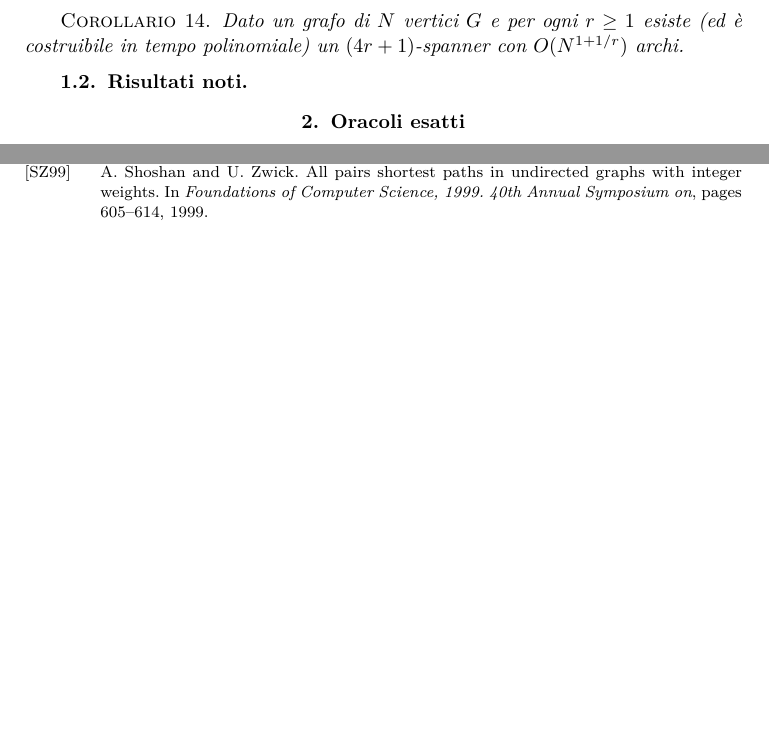
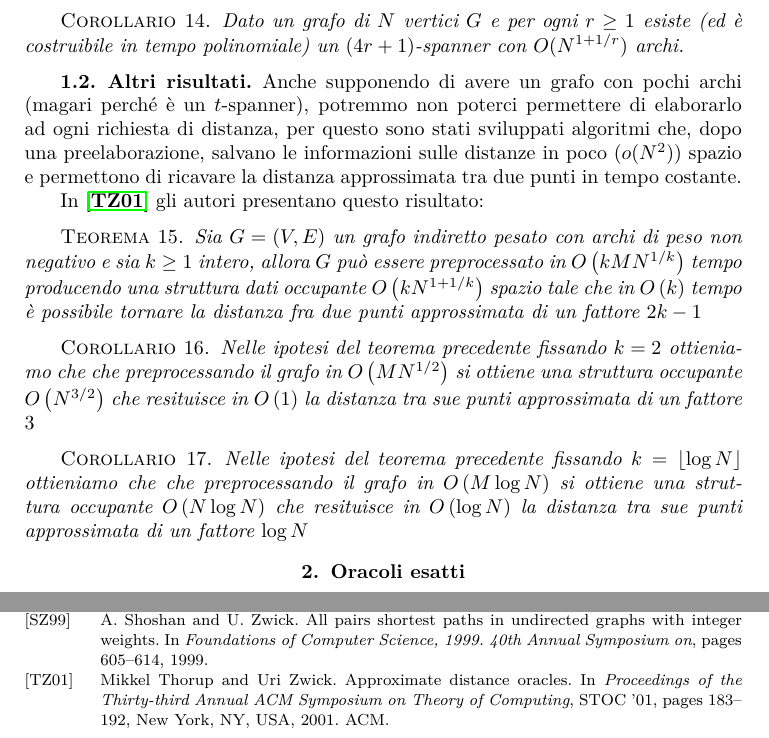
Before and after one commit to epol/tesi3, a LaTeX book (tesi.tex): two parts of pages 16 and 19 of 19 before the commit and two parts of pages 16 and 21 of 21 after it, joined at a grey line, cut so that both start at the same text, the shorter picture padded with empty space. Compiled offline with pdfLaTeX.

Commit message:
Primo articolo oracoli approssimati

```diff
--- a/tesi.tex
+++ b/tesi.tex
@@ -704,7 +704,36 @@ Sempre in \cite{graphspanners} vengono dati i seguenti risultati:
 \end{mycor}
 
 
-\subsection{Risultati noti}
+\subsection{Altri risultati}
+
+Anche supponendo di avere un grafo con pochi archi (magari perch\'e è
+un $t$-spanner), potremmo non poterci permettere di elaborarlo ad ogni
+richiesta di distanza, per questo sono stati sviluppati algoritmi che,
+dopo una preelaborazione, salvano le informazioni sulle distanze in
+poco ($o(N^2)$) spazio e permettono di ricavare la distanza
+approssimata tra due punti in tempo costante.
+
+In \cite{appdistoracl} gli autori presentano questo risultato:
+\begin{myteo}
+  Sia $G = (V,E)$ un grafo indiretto pesato con archi di peso non
+  negativo e sia $k\ge 1$ intero, allora $G$ pu\`o essere
+  preprocessato in $O\pa{kMN^{1/k}}$ tempo producendo una struttura
+  dati occupante $O\pa{kN^{1+1/k}}$ spazio tale che in $O\pa{k}$ tempo
+  \`e possibile tornare la distanza fra due punti approssimata di un
+  fattore $2k-1$
+\end{myteo}
+\begin{mycor}
+  Nelle ipotesi del teorema precedente fissando $k=2$ ottieniamo che
+  che preprocessando il grafo in $O\pa{MN^{1/2}}$ si ottiene una
+  struttura occupante $O\pa{N^{3/2}}$ che resituisce in $O\pa{1}$ la
+  distanza tra sue punti approssimata di un fattore $3$
+\end{mycor}
+\begin{mycor}
+  Nelle ipotesi del teorema precedente fissando $k=\floor{\log N}$ ottieniamo
+  che che preprocessando il grafo in $O\pa{M\log N}$ si ottiene una
+  struttura occupante $O\pa{N\log{N}}$ che resituisce in $O\pa{\log N}$ la
+  distanza tra sue punti approssimata di un fattore $\log N$
+\end{mycor}
 
 \section{Oracoli esatti}
 \label{sec:oracoliesatti}
```
Also changed, not shown: appdistoracl.bib (added, +16 -0 lines), tesi.tex (2 more changed lines).
